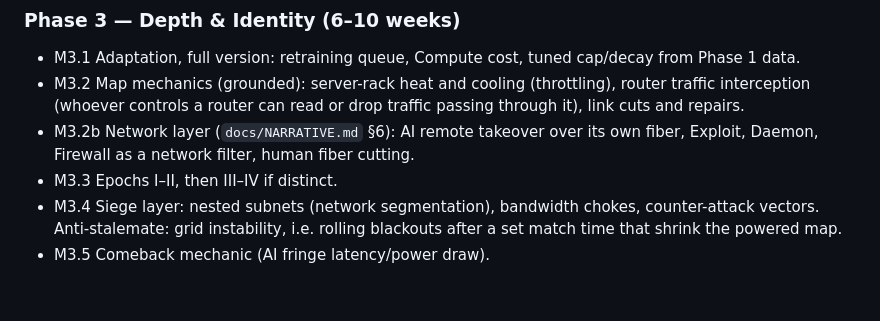
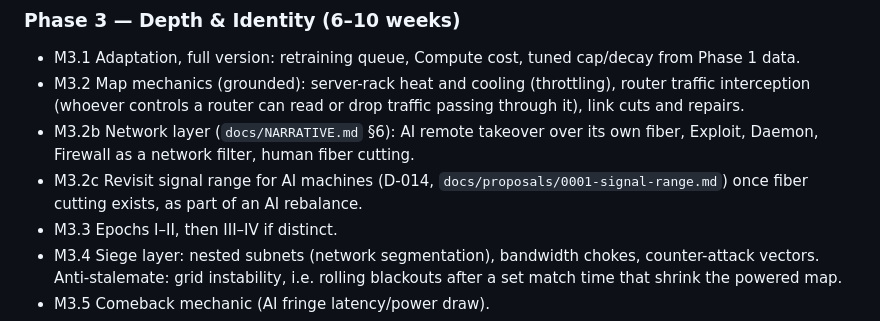
Before and after one commit to Cazmaran/ai-cyberwar-rts-game, a Markdown page: docs/ROADMAP.md, the part around the change. Rendered like a GitHub page; blank space fills up the shorter version.

```diff
--- a/docs/ROADMAP.md
+++ b/docs/ROADMAP.md
@@ -156,6 +156,7 @@ Timeboxes assume ~8 hrs/week. Overrunning a timebox by 50% triggers an owner rev
 - M3.1 Adaptation, full version: retraining queue, Compute cost, tuned cap/decay from Phase 1 data.
 - M3.2 Map mechanics (grounded): server-rack heat and cooling (throttling), router traffic interception (whoever controls a router can read or drop traffic passing through it), link cuts and repairs.
 - M3.2b Network layer (`docs/NARRATIVE.md` §6): AI remote takeover over its own fiber, Exploit, Daemon, Firewall as a network filter, human fiber cutting.
+- M3.2c Revisit signal range for AI machines (D-014, `docs/proposals/0001-signal-range.md`) once fiber cutting exists, as part of an AI rebalance.
 - M3.3 Epochs I–II, then III–IV if distinct.
 - M3.4 Siege layer: nested subnets (network segmentation), bandwidth chokes, counter-attack vectors. Anti-stalemate: grid instability, i.e. rolling blackouts after a set match time that shrink the powered map.
 - M3.5 Comeback mechanic (AI fringe latency/power draw).
```
Also changed, not shown: docs/DECISIONS.md (+5 -0 lines), docs/proposals/0001-signal-range.md (+1 -1 lines).
